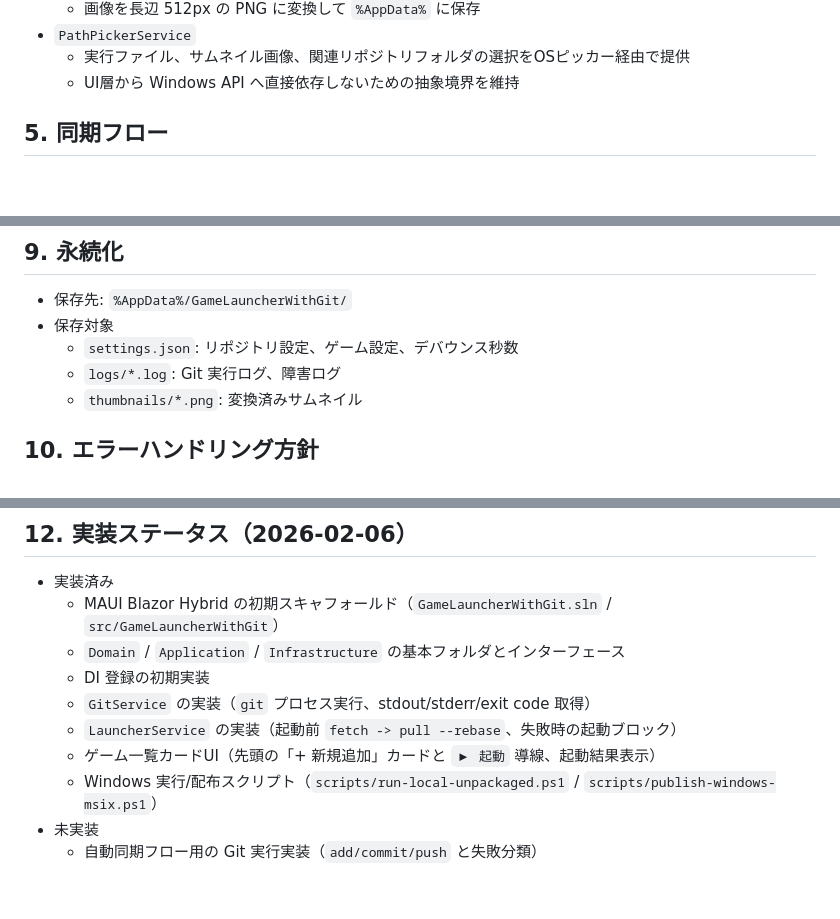
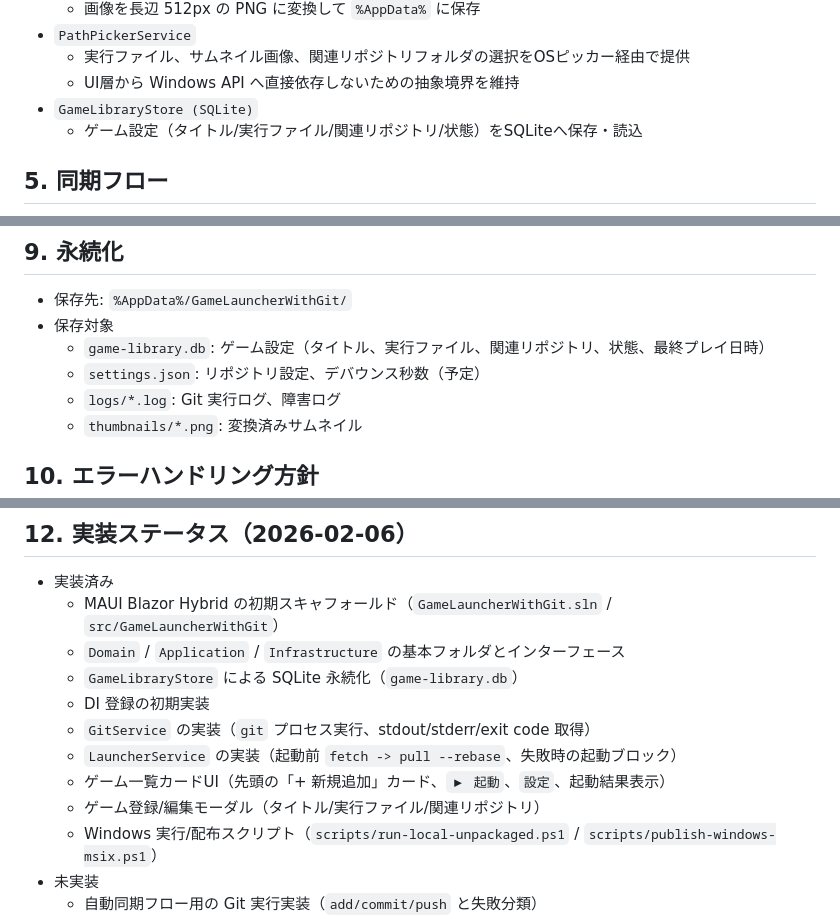
Before and after one commit to natumekazuki/GameLauncherWithGit, a Markdown page: docs/design/maui-blazor-architecture.md, 3 parts joined by grey strips. GitHub-like rendering; blank space fills up the shorter version.

Commit message:
docs(design): document sqlite game library persistence

````diff
--- a/docs/design/maui-blazor-architecture.md
+++ b/docs/design/maui-blazor-architecture.md
@@ -48,6 +48,8 @@ flowchart LR
 - `PathPickerService`
   - 実行ファイル、サムネイル画像、関連リポジトリフォルダの選択をOSピッカー経由で提供
   - UI層から Windows API へ直接依存しないための抽象境界を維持
+- `GameLibraryStore (SQLite)`
+  - ゲーム設定（タイトル/実行ファイル/関連リポジトリ/状態）をSQLiteへ保存・読込
 
 ## 5. 同期フロー
 ```mermaid
@@ -120,7 +122,8 @@ sequenceDiagram
 ## 9. 永続化
 - 保存先: `%AppData%/GameLauncherWithGit/`
 - 保存対象
-  - `settings.json`: リポジトリ設定、ゲーム設定、デバウンス秒数
+  - `game-library.db`: ゲーム設定（タイトル、実行ファイル、関連リポジトリ、状態、最終プレイ日時）
+  - `settings.json`: リポジトリ設定、デバウンス秒数（予定）
   - `logs/*.log`: Git 実行ログ、障害ログ
   - `thumbnails/*.png`: 変換済みサムネイル
 
@@ -144,10 +147,12 @@ sequenceDiagram
 - 実装済み
   - MAUI Blazor Hybrid の初期スキャフォールド（`GameLauncherWithGit.sln` / `src/GameLauncherWithGit`）
   - `Domain` / `Application` / `Infrastructure` の基本フォルダとインターフェース
+  - `GameLibraryStore` による SQLite 永続化（`game-library.db`）
   - DI 登録の初期実装
   - `GitService` の実装（`git` プロセス実行、stdout/stderr/exit code 取得）
   - `LauncherService` の実装（起動前 `fetch -> pull --rebase`、失敗時の起動ブロック）
-  - ゲーム一覧カードUI（先頭の「+ 新規追加」カードと `▶ 起動` 導線、起動結果表示）
+  - ゲーム一覧カードUI（先頭の「+ 新規追加」カード、`▶ 起動`、`設定`、起動結果表示）
+  - ゲーム登録/編集モーダル（タイトル/実行ファイル/関連リポジトリ）
   - Windows 実行/配布スクリプト（`scripts/run-local-unpackaged.ps1` / `scripts/publish-windows-msix.ps1`）
 - 未実装
   - 自動同期フロー用の Git 実行実装（`add/commit/push` と失敗分類）
````
